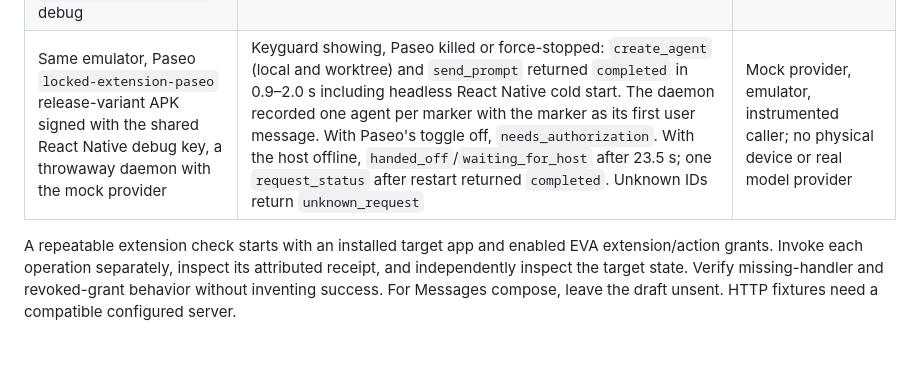
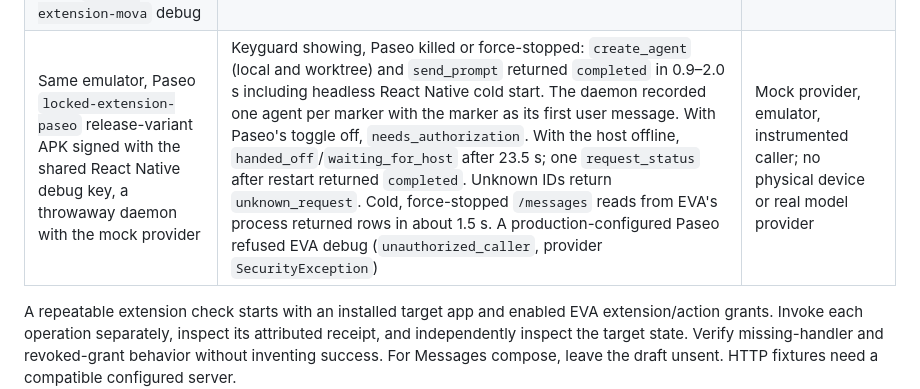
Before and after one commit to colonelpanic8/eva, a Markdown page: docs/operations.md, the part around the change. Drawn GitHub-style; blank space fills up the shorter version.

Commit message:
Note Paseo's cold message reads and production caller refusal
Co-Authored-By: Claude Opus 5.5 <noreply@anthropic.com>

```diff
--- a/docs/operations.md
+++ b/docs/operations.md
@@ -229,7 +229,7 @@ Recorded checks from 2026-09-14:
 | Assistant role, Pixel API 37, signed `0.13.0` candidate | System assist event opened overlay, voice connected, panel/scrim behavior checked | Keyguard, activity handoff, and delegated recognition still need device verification |
 | Shizuku device control, Android 16/API 36 emulator | Observation, Unicode replacement, tap, post-action observation, service restart | Does not establish Android 17 physical-device compatibility |
 | Installed-extension transport, API 36 `google_apis` emulator, 2026-09-23, EVA `locked-extension-eva` debug re-signed with Mova's debug key, Mova `locked-extension-mova` debug | From EVA's UID, `InstalledExtensionDeviceTest` described Mova and executed `find_todos` and `create_todo` (keyguard showing, PIN set, no Mova process), and did the same with Mova force-stopped and never launched. Each bind took about 0.5 s; replies decoded as `not_executed/not_configured` because Mova was not logged in | No server write, no EVA voice or assistant session; before-first-unlock was not rebooted into |
-| Same emulator, Paseo `locked-extension-paseo` release-variant APK signed with the shared React Native debug key, a throwaway daemon with the mock provider | Keyguard showing, Paseo killed or force-stopped: `create_agent` (local and worktree) and `send_prompt` returned `completed` in 0.9–2.0 s including headless React Native cold start. The daemon recorded one agent per marker with the marker as its first user message. With Paseo's toggle off, `needs_authorization`. With the host offline, `handed_off`/`waiting_for_host` after 23.5 s; one `request_status` after restart returned `completed`. Unknown IDs return `unknown_request` | Mock provider, emulator, instrumented caller; no physical device or real model provider |
+| Same emulator, Paseo `locked-extension-paseo` release-variant APK signed with the shared React Native debug key, a throwaway daemon with the mock provider | Keyguard showing, Paseo killed or force-stopped: `create_agent` (local and worktree) and `send_prompt` returned `completed` in 0.9–2.0 s including headless React Native cold start. The daemon recorded one agent per marker with the marker as its first user message. With Paseo's toggle off, `needs_authorization`. With the host offline, `handed_off`/`waiting_for_host` after 23.5 s; one `request_status` after restart returned `completed`. Unknown IDs return `unknown_request`. Cold, force-stopped `/messages` reads from EVA's process returned rows in about 1.5 s. A production-configured Paseo refused EVA debug (`unauthorized_caller`, provider `SecurityException`) | Mock provider, emulator, instrumented caller; no physical device or real model provider |
 
 A repeatable extension check starts with an installed target app and enabled EVA
 extension/action grants. Invoke each operation separately, inspect its attributed
```
